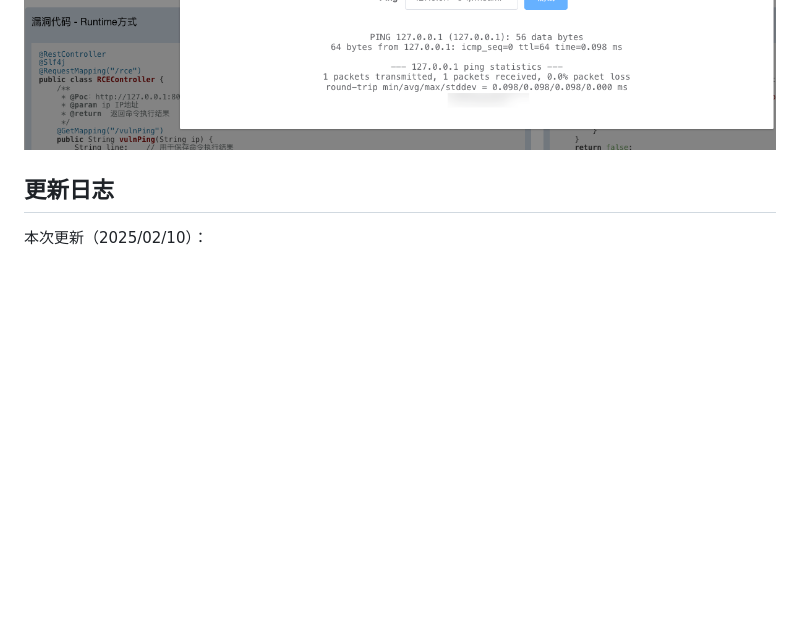
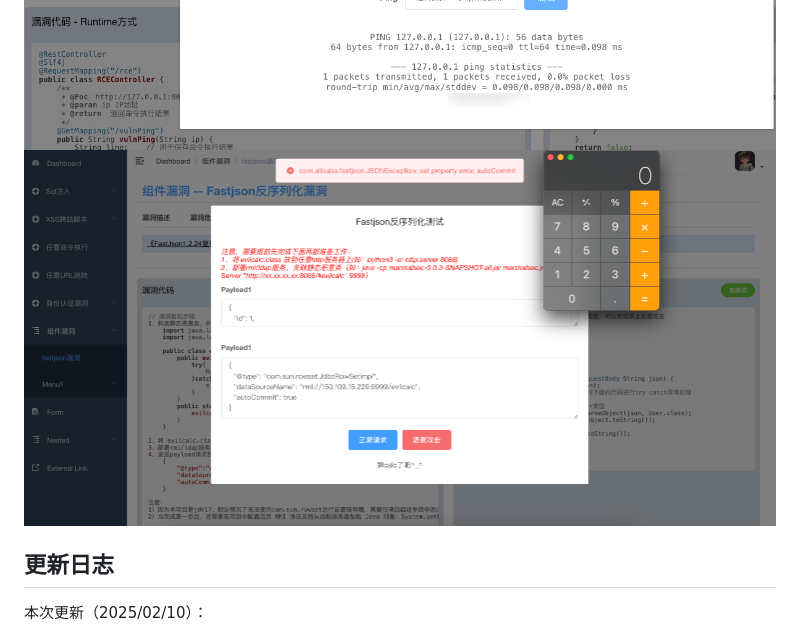
Before and after one commit to bansh2eBreak/SpringVulnBoot-backend, a Markdown page: README.md, the part around the change. GitHub-like rendering; pictures changed too: img_4.png (added); blank space fills up the shorter version.

```diff
--- a/README.md
+++ b/README.md
@@ -12,6 +12,7 @@ SpringBoot靶场后端工程：SpringVulnBoot-backend
 ![img_1.png](img_1.png)
 ![img_2.png](img_2.png)
 ![img_3.png](img_3.png)
+![img_4.png](img_4.png)
 
 ## 更新日志
 本次更新（2025/02/10）：
```
